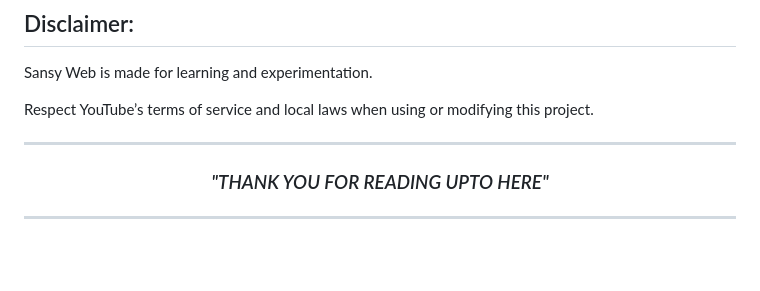
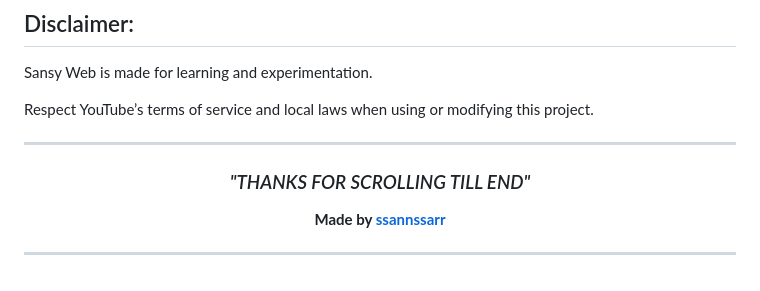
Before and after one commit to ssannssarr/sansy-web, a Markdown page: README.md, the part around one of its changes. Rendered like a GitHub page.

Commit message:
fix: README.md footer

```diff
--- a/README.md
+++ b/README.md
@@ -315,6 +317,10 @@ Sansy Web is made for learning and experimentation.
 Respect YouTube’s terms of service and local laws when using or modifying this project.
 
 ---
-<h3 align="center"><i>"THANK YOU FOR READING UPTO HERE"</i></h3>
+<div align="center">
+
+### *"THANKS FOR SCROLLING TILL END"*
+
+**Made by <a href="https://github/ssannssarr">ssannssarr</a>**
 
 ---
```
Also changed, not shown: other parts of README.md (+2 -0 lines).
